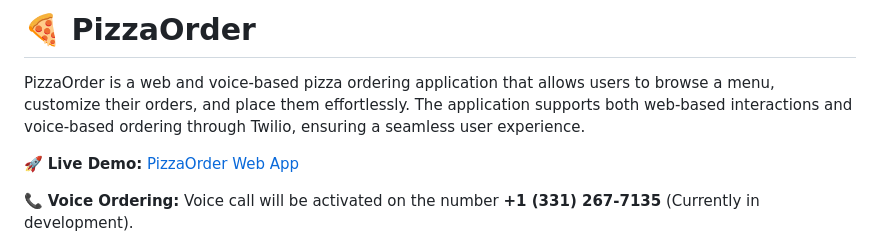
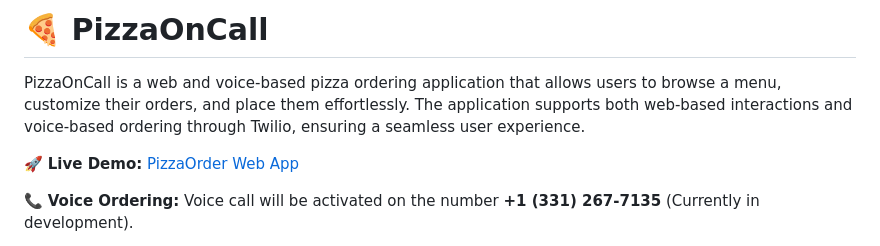
Before and after one commit to 1aryantyagi/PizzaOnCall, a Markdown page: README.md, the part around the change. Rendered like a GitHub page.

```diff
--- a/README.md
+++ b/README.md
@@ -1,6 +1,6 @@
-# 🍕 PizzaOrder
+# 🍕 PizzaOnCall
 
-PizzaOrder is a web and voice-based pizza ordering application that allows users to browse a menu, customize their orders, and place them effortlessly. The application supports both web-based interactions and voice-based ordering through Twilio, ensuring a seamless user experience.
+PizzaOnCall is a web and voice-based pizza ordering application that allows users to browse a menu, customize their orders, and place them effortlessly. The application supports both web-based interactions and voice-based ordering through Twilio, ensuring a seamless user experience.
 
 🚀 **Live Demo:** [PizzaOrder Web App](https://pizzabot-production-e53f.up.railway.app/)
 
```
